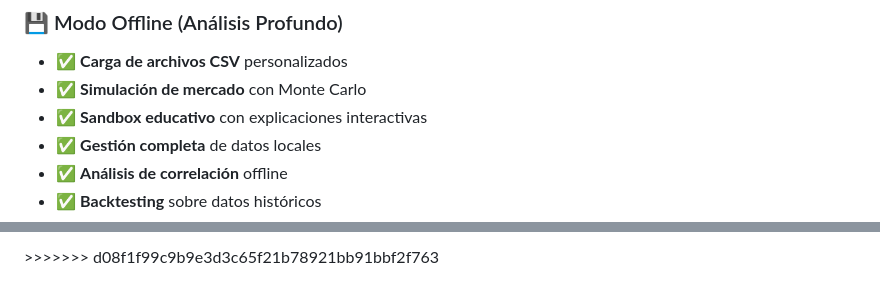
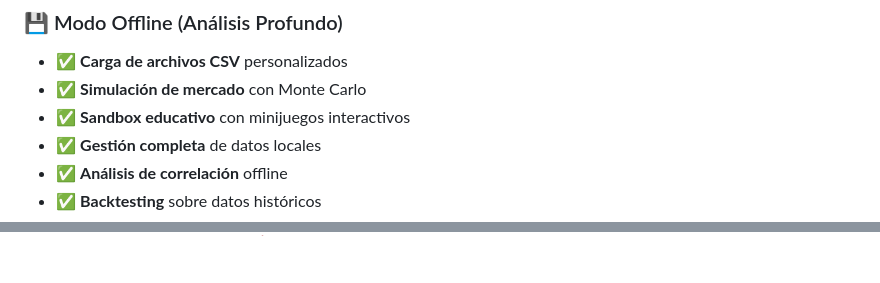
Before and after one commit to KeikoBernal/cripto-analizador-pro, a Markdown page: README.md, 2 parts joined by grey strips. Drawn GitHub-style.

```diff
--- a/README.md
+++ b/README.md
@@ -44,7 +45,7 @@
 ### 💾 Modo Offline (Análisis Profundo)
 - ✅ **Carga de archivos CSV** personalizados
 - ✅ **Simulación de mercado** con Monte Carlo
-- ✅ **Sandbox educativo** con explicaciones interactivas
+- ✅ **Sandbox educativo** con minijuegos interactivos
 - ✅ **Gestión completa** de datos locales
 - ✅ **Análisis de correlación** offline
 - ✅ **Backtesting** sobre datos históricos
@@ -318,2 +361 @@ Este proyecto está licenciado bajo la Licencia MIT - ver el archivo [LICENSE](L
 </div>
->>>>>>> d08f1f99c9b9e3d3c65f21b78921bb91bbf2f763
```
Also changed, not shown: other parts of README.md (+58 -15 lines).
